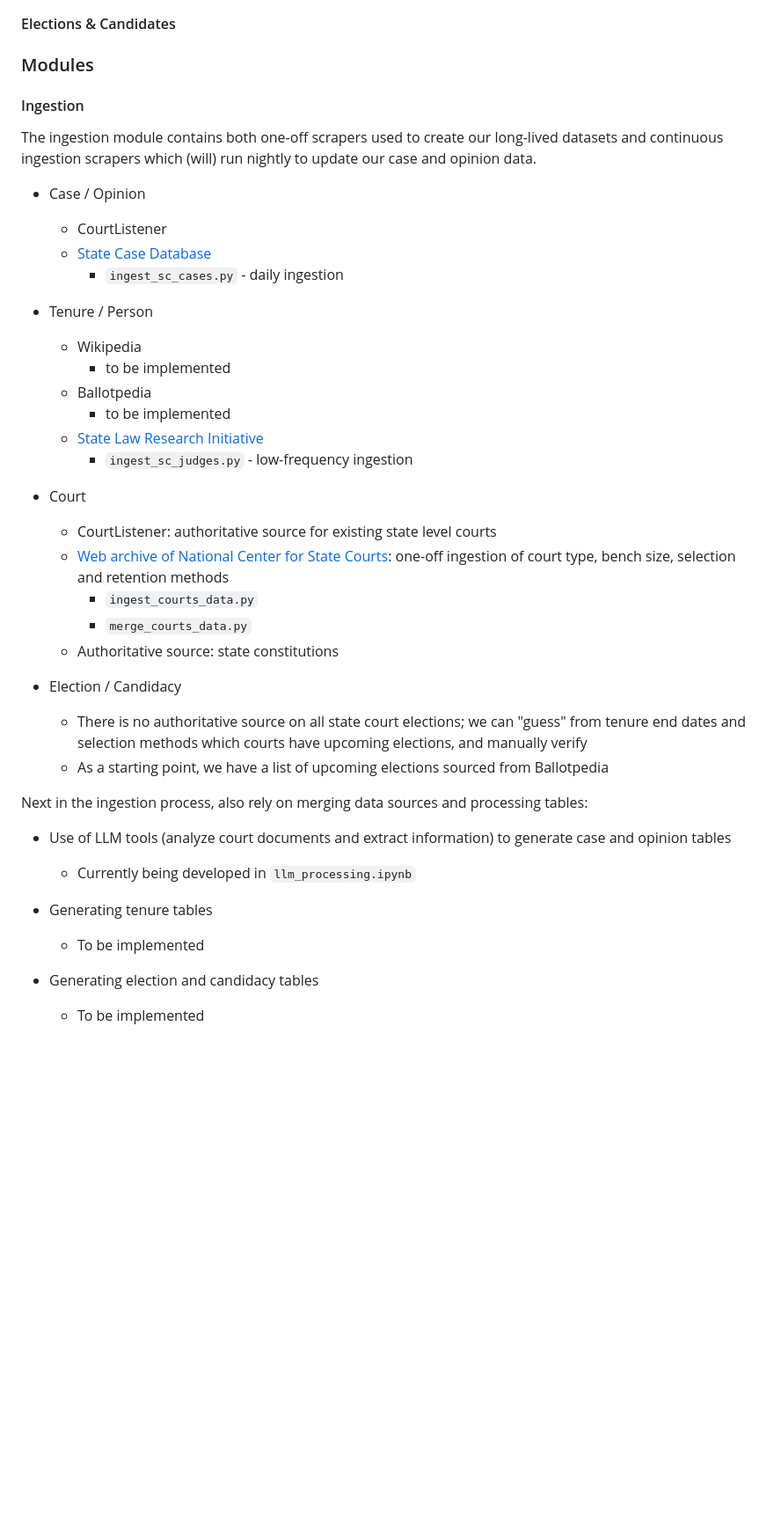
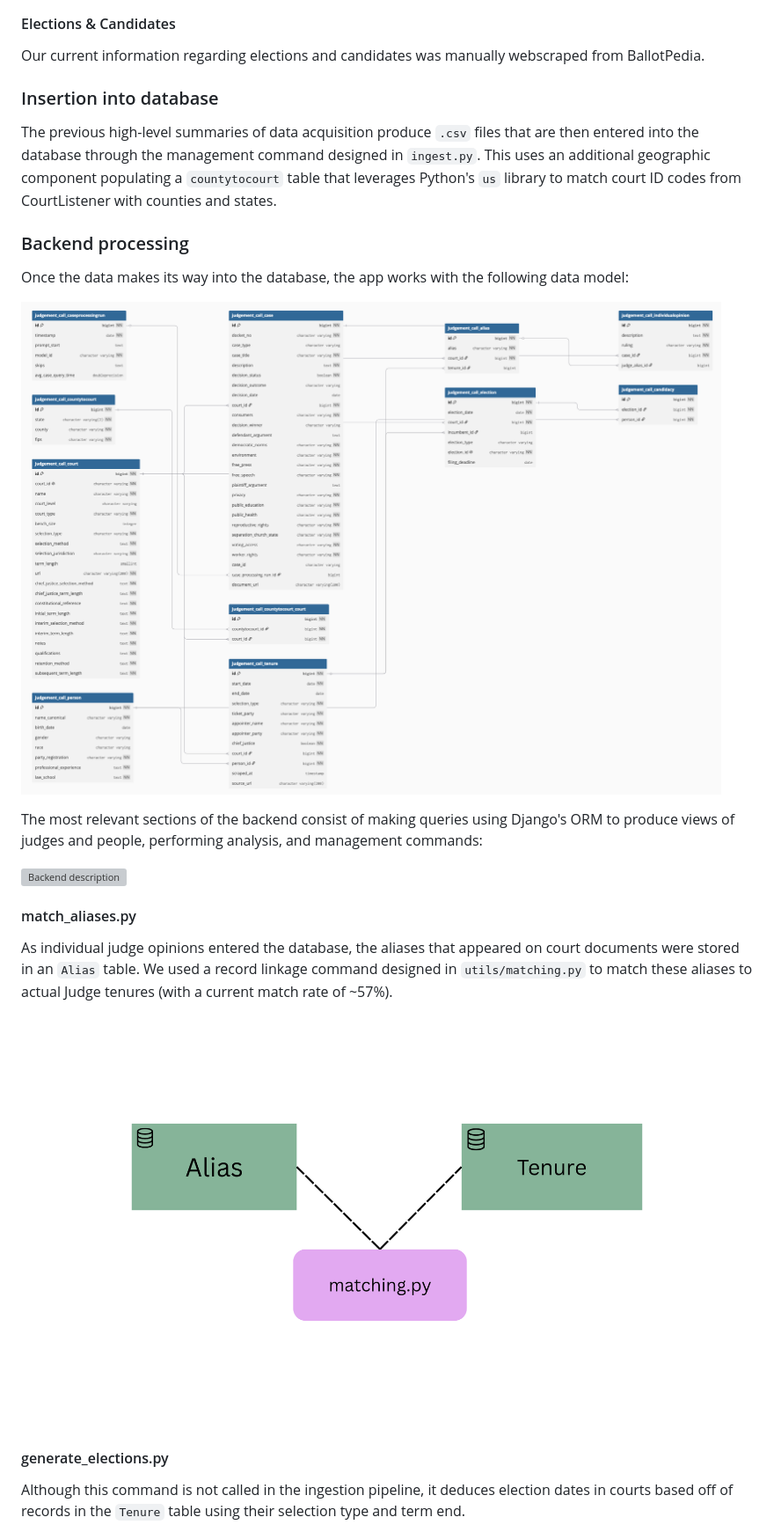
Before and after one commit to uchicago-capp-30320/JudgementCall, a Markdown page: docs/architecture.md, the part around the change printed below. Shown: that part at 88% size. GitHub-like rendering; pictures changed too: docs/images/JC_Data_Model.png (added), docs/images/matching_desc.png (added); blank space fills up the shorter version; grey boxes are pictures that could not be loaded.

Commit message:
Wrote a bunch of documentation, cleaned up comments

```diff
--- a/docs/architecture.md
+++ b/docs/architecture.md
@@ -27,46 +33,29 @@ The information regarding judges, ranging from tenure specifics to demographics,
 
 #### Elections & Candidates
 
+Our current information regarding elections and candidates was manually webscraped from BallotPedia.
 
+### Insertion into database
 
-### Modules
+The previous high-level summaries of data acquisition produce `.csv` files that are then entered into the database through the management command designed in `ingest.py`. This uses an additional geographic component populating a `countytocourt` table that leverages Python's `us` library to match court ID codes from CourtListener with counties and states.
 
-#### Ingestion
+### Backend processing
 
-The ingestion module contains both one-off scrapers used to create our long-lived datasets and continuous ingestion scrapers which (will) run nightly to update our case and opinion data.
+Once the data makes its way into the database, the app works with the following data model:
 
-- Case / Opinion
-    -	CourtListener
-    -	[State Case Database](https://statecourtreport.org/state-case-database)
-        - `ingest_sc_cases.py` - daily ingestion
+![Data model](images/JC_Data_Model.png)
 
-- Tenure / Person
-    -	Wikipedia
-        - to be implemented
-    -	Ballotpedia
-        - to be implemented
-    -   [State Law Research Initiative](https://state-law-research.org/state-justices/)
-        - `ingest_sc_judges.py` - low-frequency ingestion
+The most relevant sections of the backend consist of making queries using Django's ORM to produce views of judges and people, performing analysis, and management commands:
 
-- Court
-    -   CourtListener: authoritative source for existing state level courts
-    -   [Web archive of National Center for State Courts](http://web.archive.org/web/20211129172422/http://judicialselection.us/judicial_selection/methods/selection_of_judges.cfm?state="): one-off ingestion of court type, bench size, selection and retention methods
-        - `ingest_courts_data.py`
-        - `merge_courts_data.py`
-    - Authoritative source: state constitutions
+![Backend description](images\backend_desc.png)
 
-- Election / Candidacy
-    -   There is no authoritative source on all state court elections; we can "guess" from tenure end dates and selection methods which courts have upcoming elections, and manually verify
-    -   As a starting point, we have a list of upcoming elections sourced from Ballotpedia
+#### match_aliases.py
 
-Next in the ingestion process, also rely on merging data sources and processing tables:
+As individual judge opinions entered the database, the aliases that appeared on court documents were stored in an `Alias` table. We used a record linkage command designed in `utils/matching.py` to match these aliases to actual Judge tenures (with a current match rate of ~57%).
 
--   Use of LLM tools (analyze court documents and extract information) to generate case and opinion tables
-    - Currently being developed in `llm_processing.ipynb`
+![Matching algorithm](images/matching_desc.png)
 
--   Generating tenure tables
-    - To be implemented
+#### generate_elections.py
 
--   Generating election and candidacy tables
-    - To be implemented
+Although this command is not called in the ingestion pipeline, it deduces election dates in courts based off of records in the `Tenure` table using their selection type and term end.
 
```
Also changed, not shown: other parts of docs/architecture.md (+48 -7 lines), docs/endpoints.md (+74 -2 lines), docs/images/backend_desc.png (added), docs/images/court_ingest.png (added), docs/images/frontend.png (added), docs/images/general_architecture.png (added), 4 other files.
